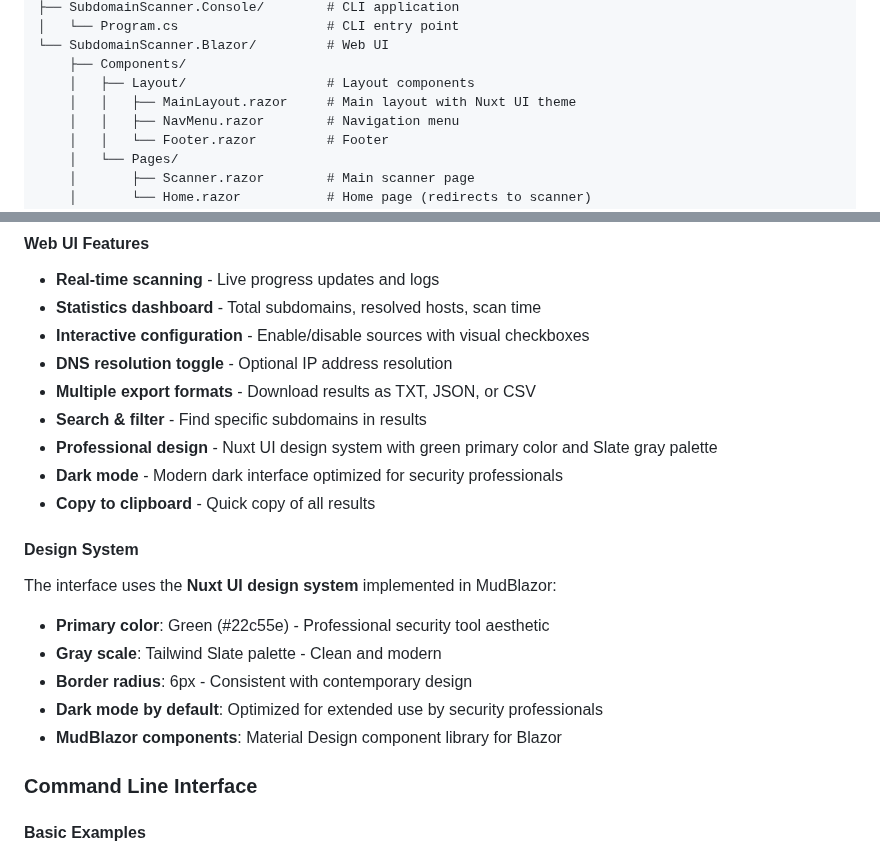
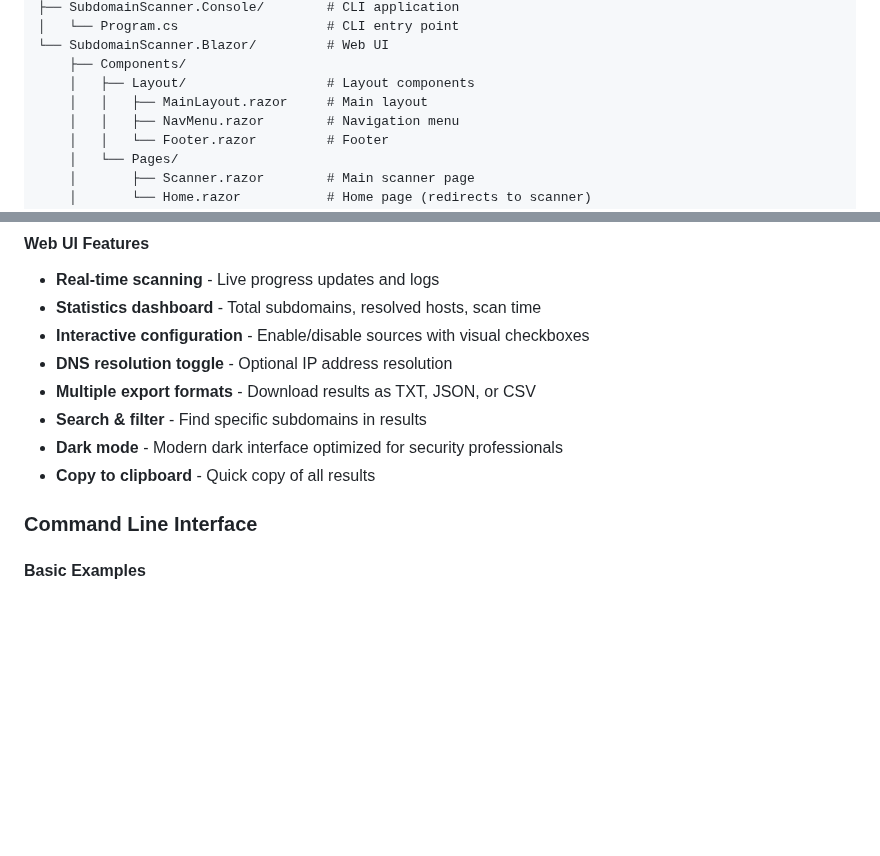
Before and after one commit to nestebe/SubdomainScanner, a Markdown page: README.md, 2 parts joined by grey strips. Drawn GitHub-style; blank space fills up the shorter version.

```diff
--- a/README.md
+++ b/README.md
@@ -38,7 +38,7 @@ SubdomainScanner/
 └── SubdomainScanner.Blazor/         # Web UI
     ├── Components/
     │   ├── Layout/                  # Layout components
-    │   │   ├── MainLayout.razor     # Main layout with Nuxt UI theme
+    │   │   ├── MainLayout.razor     # Main layout
     │   │   ├── NavMenu.razor        # Navigation menu
     │   │   └── Footer.razor         # Footer
     │   └── Pages/
@@ -89,18 +89,9 @@ Then open your browser to `https://localhost:5001` (or the URL shown in the cons
 - **DNS resolution toggle** - Optional IP address resolution
 - **Multiple export formats** - Download results as TXT, JSON, or CSV
 - **Search & filter** - Find specific subdomains in results
-- **Professional design** - Nuxt UI design system with green primary color and Slate gray palette
 - **Dark mode** - Modern dark interface optimized for security professionals
 - **Copy to clipboard** - Quick copy of all results
 
-#### Design System
-
-The interface uses the **Nuxt UI design system** implemented in MudBlazor:
-- **Primary color**: Green (#22c55e) - Professional security tool aesthetic
-- **Gray scale**: Tailwind Slate palette - Clean and modern
-- **Border radius**: 6px - Consistent with contemporary design
-- **Dark mode by default**: Optimized for extended use by security professionals
-- **MudBlazor components**: Material Design component library for Blazor
 
 ### Command Line Interface
 
```
